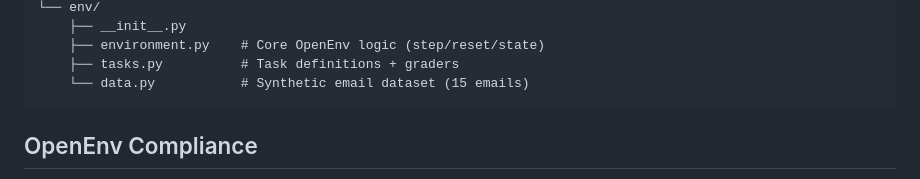
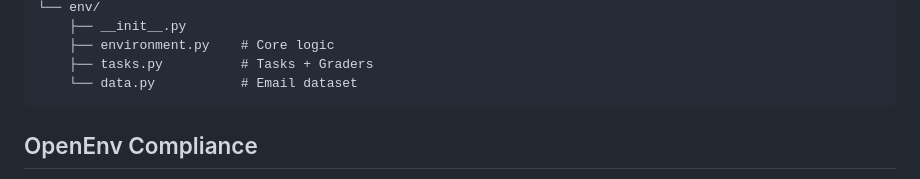
Before and after one commit to HarshChoudhary2003/Email-Triage, a Markdown page: README.md, the part around one of its changes. GitHub-like rendering.

````diff
--- a/README.md
+++ b/README.md
@@ -169,8 +130,8 @@ email-triage-openenv/
 └── env/
     ├── __init__.py
-    ├── environment.py    # Core OpenEnv logic (step/reset/state)
-    ├── tasks.py          # Task definitions + graders
-    └── data.py           # Synthetic email dataset (15 emails)
+    ├── environment.py    # Core logic
+    ├── tasks.py          # Tasks + Graders
+    └── data.py           # Email dataset
 ```
 
 ## OpenEnv Compliance
````
Also changed, not shown: other parts of README.md (+18 -57 lines).
